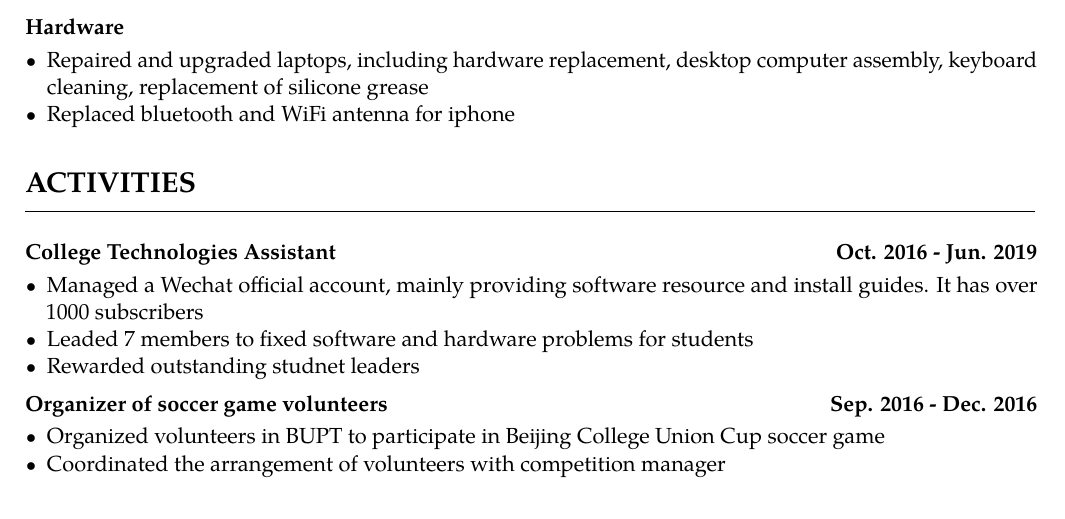
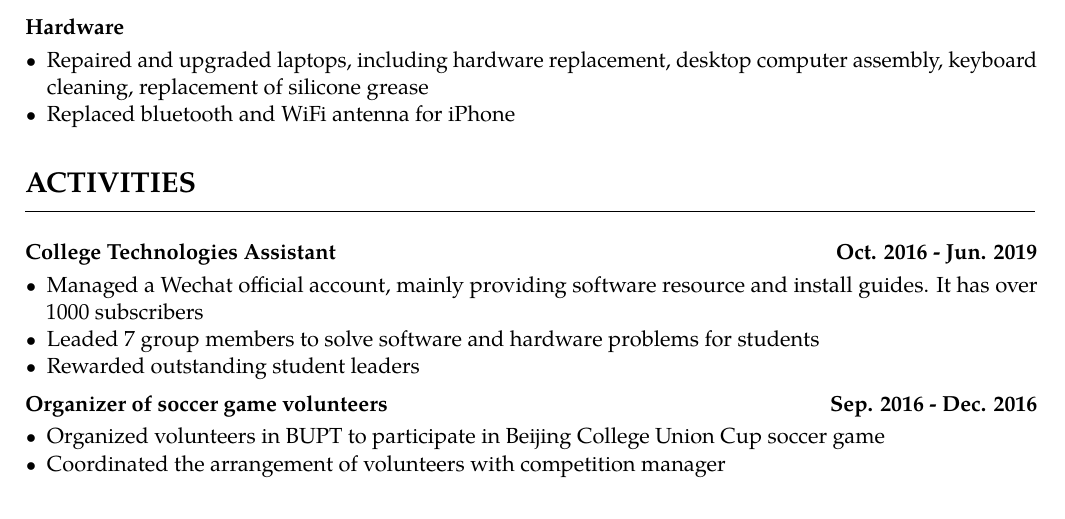
Before and after one commit to Poncirus/Resume, a LaTeX CV (on campus/resume.tex): part of the page, cut so that both start at the same text. The pictures show the PDF file on campus/resume.pdf that the author committed with the source.

Commit message:
2.1 fixed some problems

```diff
--- a/on campus/resume.tex
+++ b/on campus/resume.tex
@@ -189,8 +189,8 @@
 {\customhead{}{}{College Technologies Assistant}{Oct. 2016 - Jun. 2019}{}{}}
   {\begin{itemize}
     \item Managed a Wechat official account, mainly providing software resource and install guides. It has over 1000 subscribers
-    \item Leaded 7 members to fixed software and hardware problems for students
-    \item Rewarded outstanding studnet leaders
+    \item Leaded 7 group members to solve software and hardware problems for students
+    \item Rewarded outstanding student leaders
   \end{itemize}
 }
 
```
Also changed, not shown: on campus/resume.pdf, on campus/resume.tex (2 more changed lines).
